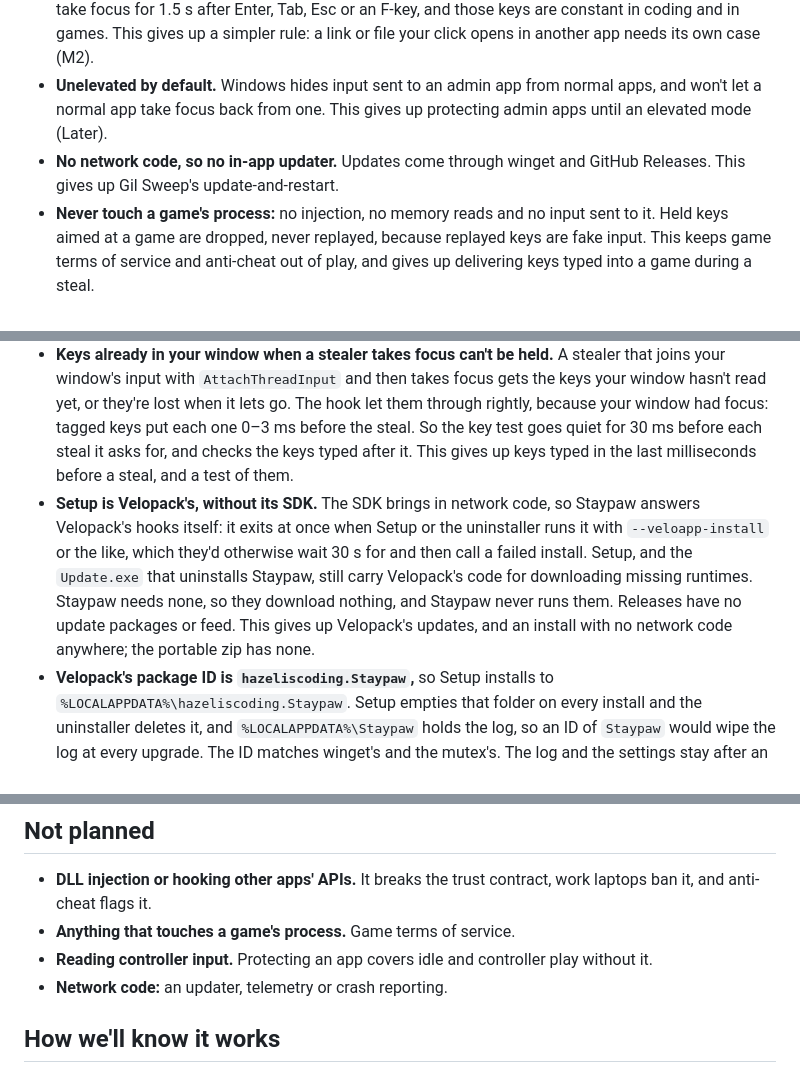
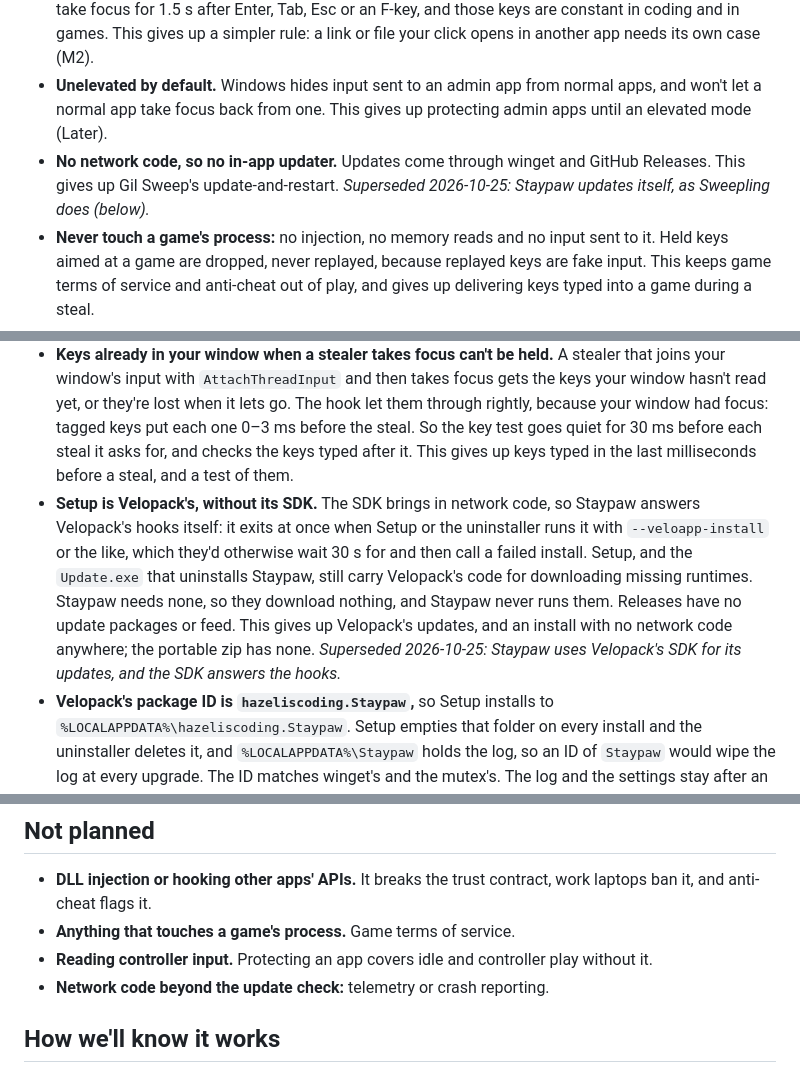
Before and after one commit to hazeliscoding/staypaw, a Markdown page: ROADMAP.md, 3 parts joined by grey strips. Rendered like a GitHub page.

```diff
--- a/ROADMAP.md
+++ b/ROADMAP.md
@@ -19,7 +19,7 @@ What the design must protect. Everything else gets ordinary good design.
 - **Port NoFocusSteal's watcher, write our own rules.** The WinEvent hooks, the 15 ms foreground poll, the Raw Input timestamps that ignore injected input, and the `AttachThreadInput` restore come from NoFocusSteal at `279e9cd` (MIT), with its notice kept in `THIRD-PARTY-NOTICES.md`. The rules are new, because protecting a picked app and closing the 1.5 s window change them. This gives up a codebase with no third-party notices.
 - **A switch counts only if you made it:** to the window you clicked, the one you Alt+Tabbed to, or one you opened from the taskbar or Start. There's no grace period after a keypress. NoFocusSteal lets any app take focus for 1.5 s after Enter, Tab, Esc or an F-key, and those keys are constant in coding and in games. This gives up a simpler rule: a link or file your click opens in another app needs its own case (M2).
 - **Unelevated by default.** Windows hides input sent to an admin app from normal apps, and won't let a normal app take focus back from one. This gives up protecting admin apps until an elevated mode (Later).
-- **No network code, so no in-app updater.** Updates come through winget and GitHub Releases. This gives up Gil Sweep's update-and-restart.
+- **No network code, so no in-app updater.** Updates come through winget and GitHub Releases. This gives up Gil Sweep's update-and-restart. *Superseded 2026-10-25: Staypaw updates itself, as Sweepling does (below).*
 - **Never touch a game's process:** no injection, no memory reads and no input sent to it. Held keys aimed at a game are dropped, never replayed, because replayed keys are fake input. This keeps game terms of service and anti-cheat out of play, and gives up delivering keys typed into a game during a steal.
 - **The brand is a placeholder:** a paw holding a window down, in `docs/brand/`. The real logo is an M0 item. *Superseded 2026-10-24: the paw is the logo (below).*
 - **The tray app loads Avalonia's Fluent theme** even with no window, because Windows' tray menu is drawn with Avalonia controls. Without it the menu opened empty and Quit couldn't be clicked. This gives up 6.5 MB of exe size (10.2 to 16.7 MB).
@@ -58,7 +58,7 @@ What the design must protect. Everything else gets ordinary good design.
 - **A restore calls `SetForegroundWindow` alone, without NoFocusSteal's `BringWindowToTop`.** Its extra activation could leave no window in front: in a steal test that typed without pause, about 40 of 1,000 keys reached no window, and each steal logged two `Restored` rows and counted twice toward the fight limit. `SetForegroundWindow` raises the window anyway. This gives up NoFocusSteal's exact restore.
 - **A restore that leaves no window in front is finished from your window's thread.** After a steal, `SetForegroundWindow` can return true and still leave no window in front, for good: your keys go nowhere and the stealer can't even steal again. A plain retry never fixed it. While it lasts, for up to 500 ms, the 15 ms check retries with Staypaw's thread sharing the input of your window's thread (`AttachThreadInput`), which finished 17 of 17 such restores. It's the one time Staypaw shares a game's input state: for about a millisecond, with no process handle, no memory read and no input sent. A hung window is skipped, since it would hang Staypaw too. This gives up keeping Staypaw's input apart from a protected game's at all times.
 - **Keys already in your window when a stealer takes focus can't be held.** A stealer that joins your window's input with `AttachThreadInput` and then takes focus gets the keys your window hasn't read yet, or they're lost when it lets go. The hook let them through rightly, because your window had focus: tagged keys put each one 0–3 ms before the steal. So the key test goes quiet for 30 ms before each steal it asks for, and checks the keys typed after it. This gives up keys typed in the last milliseconds before a steal, and a test of them.
-- **Setup is Velopack's, without its SDK.** The SDK brings in network code, so Staypaw answers Velopack's hooks itself: it exits at once when Setup or the uninstaller runs it with `--veloapp-install` or the like, which they'd otherwise wait 30 s for and then call a failed install. Setup, and the `Update.exe` that uninstalls Staypaw, still carry Velopack's code for downloading missing runtimes. Staypaw needs none, so they download nothing, and Staypaw never runs them. Releases have no update packages or feed. This gives up Velopack's updates, and an install with no network code anywhere; the portable zip has none.
+- **Setup is Velopack's, without its SDK.** The SDK brings in network code, so Staypaw answers Velopack's hooks itself: it exits at once when Setup or the uninstaller runs it with `--veloapp-install` or the like, which they'd otherwise wait 30 s for and then call a failed install. Setup, and the `Update.exe` that uninstalls Staypaw, still carry Velopack's code for downloading missing runtimes. Staypaw needs none, so they download nothing, and Staypaw never runs them. Releases have no update packages or feed. This gives up Velopack's updates, and an install with no network code anywhere; the portable zip has none. *Superseded 2026-10-25: Staypaw uses Velopack's SDK for its updates, and the SDK answers the hooks.*
 - **Velopack's package ID is `hazeliscoding.Staypaw`,** so Setup installs to `%LOCALAPPDATA%\hazeliscoding.Staypaw`. Setup empties that folder on every install and the uninstaller deletes it, and `%LOCALAPPDATA%\Staypaw` holds the log, so an ID of `Staypaw` would wipe the log at every upgrade. The ID matches winget's and the mutex's. The log and the settings stay after an uninstall. This gives up an install folder named plainly Staypaw.
 - **Releases are signed in a job of their own.** The build job runs the tests and the build, and every package they load, so it can't get a token. The package job takes the built files and only packs and signs them with vpk. A compromised package could otherwise take the token and sign files of its own with the owner's certificate, unseen in any release. A package that changes the build is still signed with it. This gives up a single job: a release starts a second Windows runner and passes the build between them.
 - **The paw is the logo,** the owner's call. The mark that was a placeholder, a paw holding a window down, stays the logo and the app icon. This gives up a logo picked in a design project.
@@ -146,7 +159,7 @@ What the design must protect. Everything else gets ordinary good design.
 - **DLL injection or hooking other apps' APIs.** It breaks the trust contract, work laptops ban it, and anti-cheat flags it.
 - **Anything that touches a game's process.** Game terms of service.
 - **Reading controller input.** Protecting an app covers idle and controller play without it.
-- **Network code:** an updater, telemetry or crash reporting.
+- **Network code beyond the update check:** telemetry or crash reporting.
 
 ## How we'll know it works
 
```
Also changed, not shown: other parts of ROADMAP.md (+15 -2 lines), AGENTS.md (+5 -3 lines), README.md (+5 -4 lines), docs/screenshots/tray-dark.png, docs/screenshots/tray-light.png, docs/screenshots/welcome-dark.png, docs/screenshots/welcome-light.png, 11 other files.
